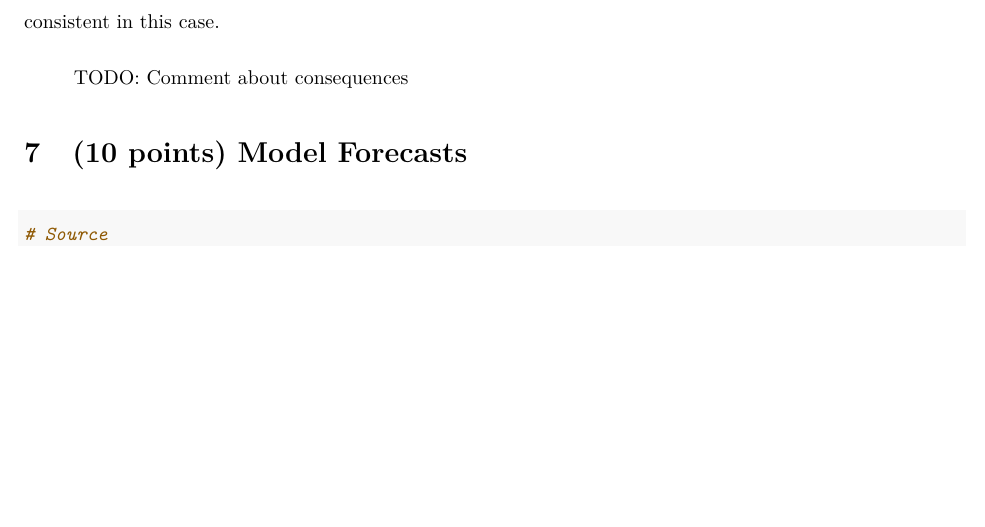
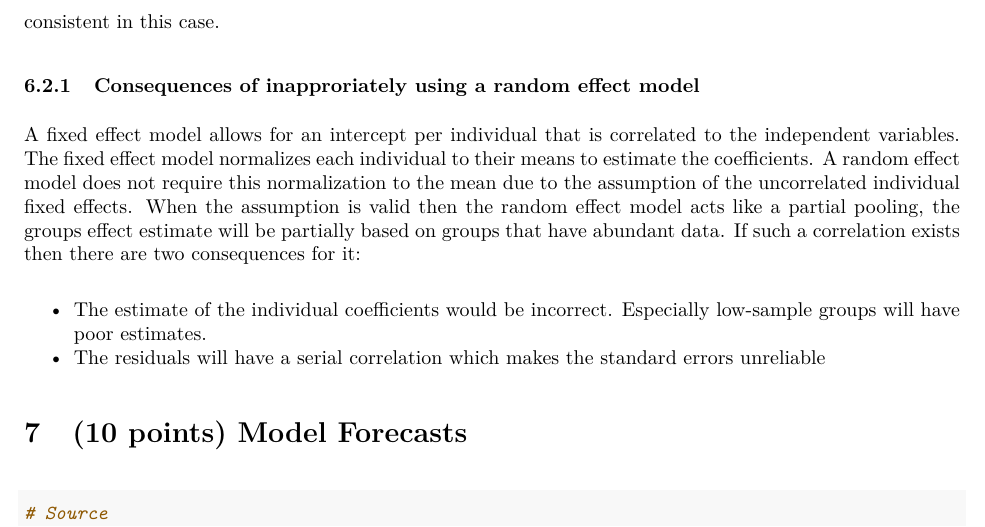
Before and after one commit to hbizunehe/W271_lab3, an R Markdown document (lab_3.Rmd): part of page 17 of 21, cut so that both start at the same text, the shorter picture padded with empty space. The pictures show the output file lab_3.pdf that the author committed with the source.

Commit message:
Can't take this stuff no more

```diff
--- a/lab_3.Rmd
+++ b/lab_3.Rmd
@@ -601,7 +601,12 @@ res <- phtest(expanded.within, expanded.re)
 
 With a p-value of `r res$p.value` much less than $\alpha$, we reject the null hypothesis that random effects are appropriate, suggesting that we should use the fixed models. The random effects model is not likely to be consistent in this case.
 
-> TODO: Comment about consequences
+### Consequences of inapproriately using a random effect model
+
+A fixed effect model allows for an intercept per individual that is correlated to the independent variables. The fixed effect model normalizes each individual to their means to estimate the coefficients. A random effect model does not require this normalization to the mean due to the assumption of the uncorrelated individual fixed effects. When the assumption is valid then the random effect model acts like a partial pooling, the groups effect estimate will be partially based on groups that have abundant data. If such a correlation exists then there are two consequences for it:
+
+* The estimate of the individual coefficients would be incorrect. Especially low-sample groups will have poor estimates.
+* The residuals will have a serial correlation which makes the standard errors unreliable
 
 # (10 points) Model Forecasts
 
```
Also changed, not shown: lab_3.pdf.
